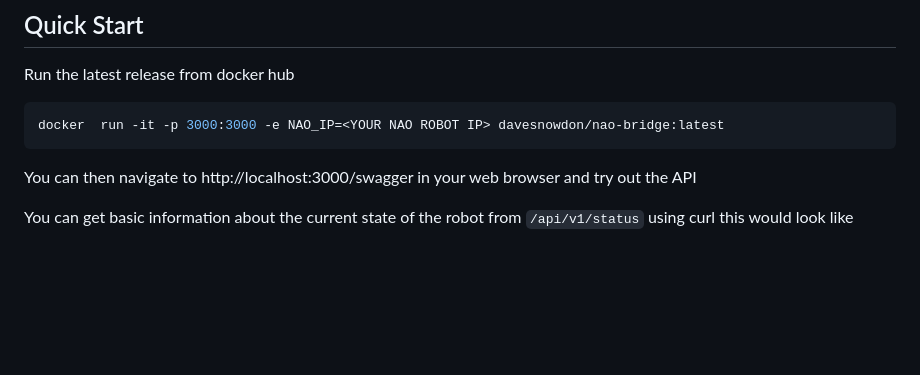
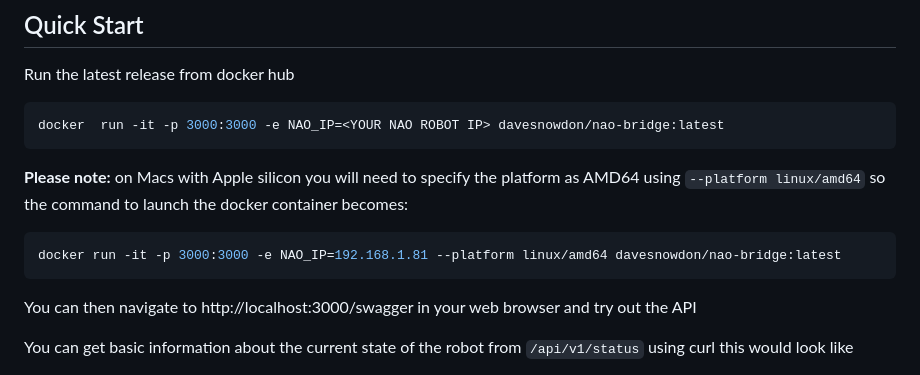
Before and after one commit to davesnowdon/nao-bridge, a Markdown page: README.md, the part around the change. Rendered like a GitHub page; blank space fills up the shorter version.

Commit message:
update docs for Apple silicon

````diff
--- a/README.md
+++ b/README.md
@@ -16,6 +16,12 @@ Run the latest release from docker hub
 
 ```bash
 docker  run -it -p 3000:3000 -e NAO_IP=<YOUR NAO ROBOT IP> davesnowdon/nao-bridge:latest
+```
+
+**Please note:** on Macs with Apple silicon you will need to specify the platform as AMD64 using `--platform linux/amd64` so the command to launch the docker container becomes:
+
+```bash
+docker run -it -p 3000:3000 -e NAO_IP=192.168.1.81 --platform linux/amd64 davesnowdon/nao-bridge:latest
 ```
 
 You can then navigate to http://localhost:3000/swagger in your web browser and try out the API
````
